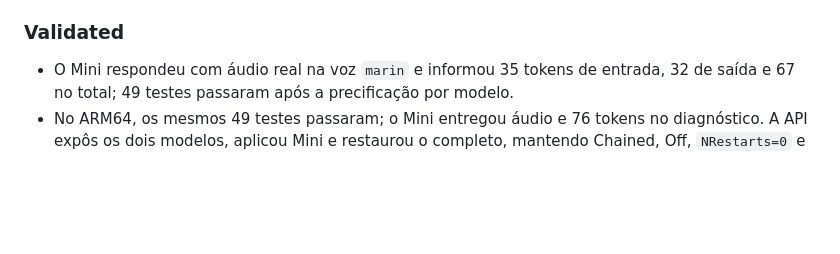
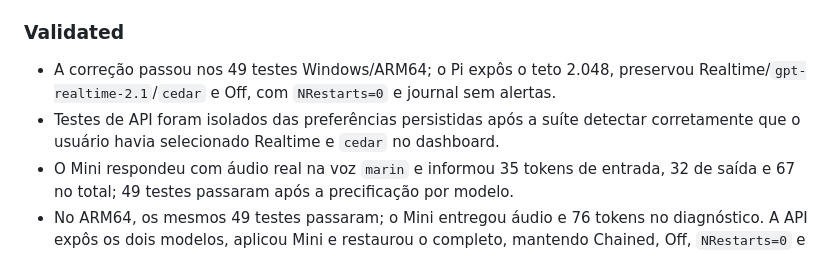
Before and after one commit to crismoraes/pi-voice-ai, a Markdown page: CHANGELOG.md, the part around the change. Drawn GitHub-style; blank space fills up the shorter version.

```diff
--- a/CHANGELOG.md
+++ b/CHANGELOG.md
@@ -71,6 +71,10 @@
 
 ### Validated
 
+- A correção passou nos 49 testes Windows/ARM64; o Pi expôs o teto 2.048, preservou
+  Realtime/`gpt-realtime-2.1`/`cedar` e Off, com `NRestarts=0` e journal sem alertas.
+- Testes de API foram isolados das preferências persistidas após a suíte detectar
+  corretamente que o usuário havia selecionado Realtime e `cedar` no dashboard.
 - O Mini respondeu com áudio real na voz `marin` e informou 35 tokens de entrada,
   32 de saída e 67 no total; 49 testes passaram após a precificação por modelo.
 - No ARM64, os mesmos 49 testes passaram; o Mini entregou áudio e 76 tokens no
```
Also changed, not shown: AGENTS.md (+7 -0 lines), Curso_Step.md (+6 -0 lines).
